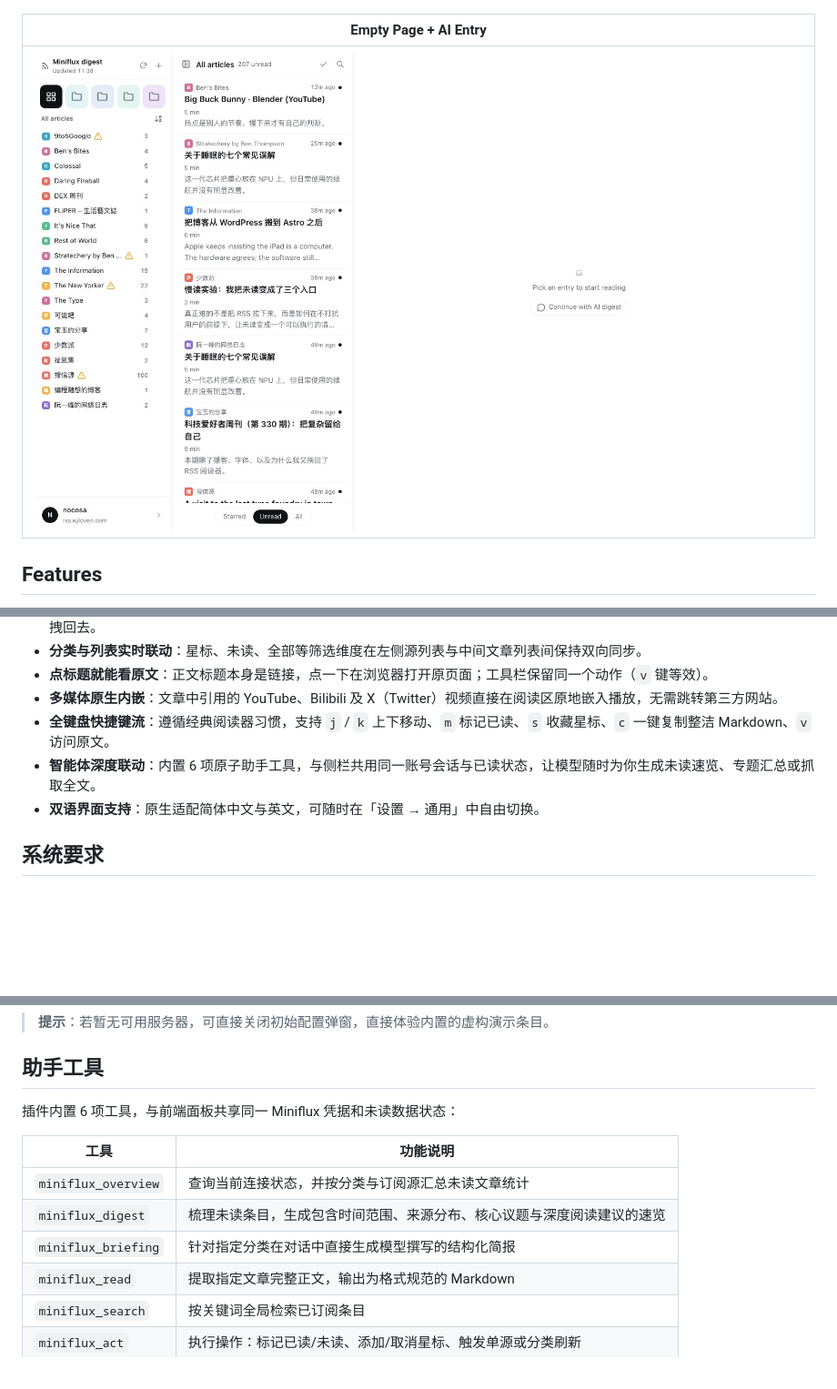
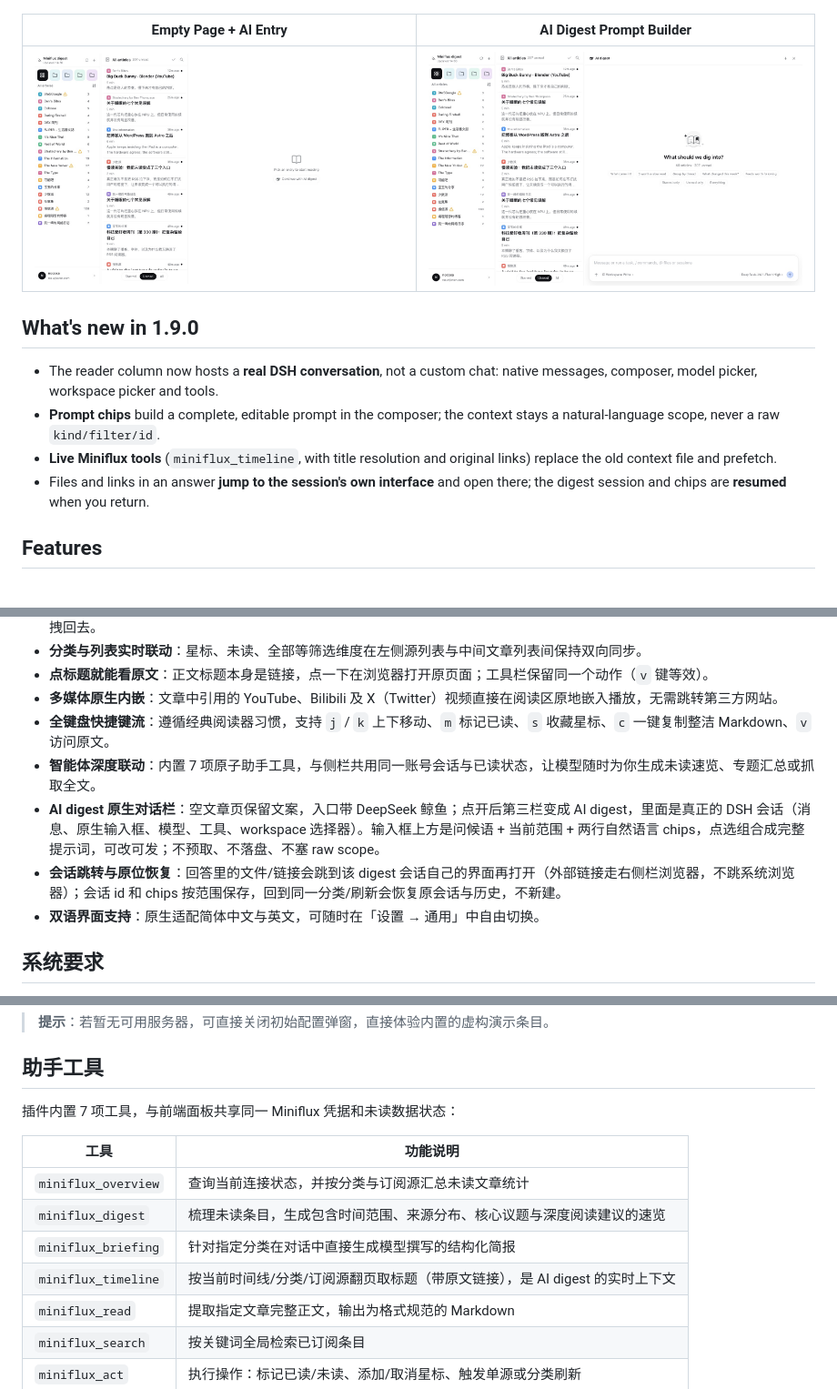
Before and after one commit to wjloven/dsh-miniflux-digest, a Markdown page: README.md, 3 parts joined by grey strips. Shown at 91% size. GitHub-like rendering; pictures changed too: preview/shots/assistant-digest.jpg (added), preview/shots/assistant-empty.jpg; blank space fills up the shorter version.

Commit message:
docs: refresh 1.9 screenshots and release notes

```diff
--- a/README.md
+++ b/README.md
@@ -22,9 +22,16 @@ Bring your Miniflux subscriptions directly into DeepSeek Harness. Miniflux Diges
 | --- | --- |
 | ![Footnote](preview/shots/reader-footnote.jpg) | ![Settings](preview/shots/settings-appearance.jpg) |
 
-| Empty Page + AI Entry |
-| --- |
-| ![Entry](preview/shots/assistant-empty.jpg) |
+| Empty Page + AI Entry | AI Digest Prompt Builder |
+| --- | --- |
+| ![Entry](preview/shots/assistant-empty.jpg) | ![Digest](preview/shots/assistant-digest.jpg) |
+
+## What's new in 1.9.0
+
+- The reader column now hosts a **real DSH conversation**, not a custom chat: native messages, composer, model picker, workspace picker and tools.
+- **Prompt chips** build a complete, editable prompt in the composer; the context stays a natural-language scope, never a raw `kind/filter/id`.
+- **Live Miniflux tools** (`miniflux_timeline`, with title resolution and original links) replace the old context file and prefetch.
+- Files and links in an answer **jump to the session's own interface** and open there; the digest session and chips are **resumed** when you return.
 
 ## Features
 
@@ -92,7 +103,9 @@ All feed names, article headlines, and sample articles in `preview/data.mjs` and
 - **点标题就能看原文**：正文标题本身是链接，点一下在浏览器打开原页面；工具栏保留同一个动作（`v` 键等效）。
 - **多媒体原生内嵌**：文章中引用的 YouTube、Bilibili 及 X（Twitter）视频直接在阅读区原地嵌入播放，无需跳转第三方网站。
 - **全键盘快捷键流**：遵循经典阅读器习惯，支持 `j` / `k` 上下移动、`m` 标记已读、`s` 收藏星标、`c` 一键复制整洁 Markdown、`v` 访问原文。
-- **智能体深度联动**：内置 6 项原子助手工具，与侧栏共用同一账号会话与已读状态，让模型随时为你生成未读速览、专题汇总或抓取全文。
+- **智能体深度联动**：内置 7 项原子助手工具，与侧栏共用同一账号会话与已读状态，让模型随时为你生成未读速览、专题汇总或抓取全文。
+- **AI digest 原生对话栏**：空文章页保留文案，入口带 DeepSeek 鲸鱼；点开后第三栏变成 AI digest，里面是真正的 DSH 会话（消息、原生输入框、模型、工具、workspace 选择器）。输入框上方是问候语 + 当前范围 + 两行自然语言 chips，点选组合成完整提示词，可改可发；不预取、不落盘、不塞 raw scope。
+- **会话跳转与原位恢复**：回答里的文件/链接会跳到该 digest 会话自己的界面再打开（外部链接走右侧栏浏览器，不跳系统浏览器）；会话 id 和 chips 按范围保存，回到同一分类/刷新会恢复原会话与历史，不新建。
 - **双语界面支持**：原生适配简体中文与英文，可随时在「设置 → 通用」中自由切换。
 
 ## 系统要求
@@ -131,13 +144,14 @@ dsh plugin --profile desktop add /path/to/dsh-miniflux-digest
 
 ## 助手工具
 
-插件内置 6 项工具，与前端面板共享同一 Miniflux 凭据和未读数据状态：
+插件内置 7 项工具，与前端面板共享同一 Miniflux 凭据和未读数据状态：
 
 | 工具 | 功能说明 |
 | --- | --- |
 | `miniflux_overview` | 查询当前连接状态，并按分类与订阅源汇总未读文章统计 |
 | `miniflux_digest` | 梳理未读条目，生成包含时间范围、来源分布、核心议题与深度阅读建议的速览 |
 | `miniflux_briefing` | 针对指定分类在对话中直接生成模型撰写的结构化简报 |
+| `miniflux_timeline` | 按当前时间线/分类/订阅源翻页取标题（带原文链接），是 AI digest 的实时上下文 |
 | `miniflux_read` | 提取指定文章完整正文，输出为格式规范的 Markdown |
 | `miniflux_search` | 按关键词全局检索已订阅条目 |
 | `miniflux_act` | 执行操作：标记已读/未读、添加/取消星标、触发单源或分类刷新 |
```
Also changed, not shown: other parts of README.md (+5 -1 lines).
